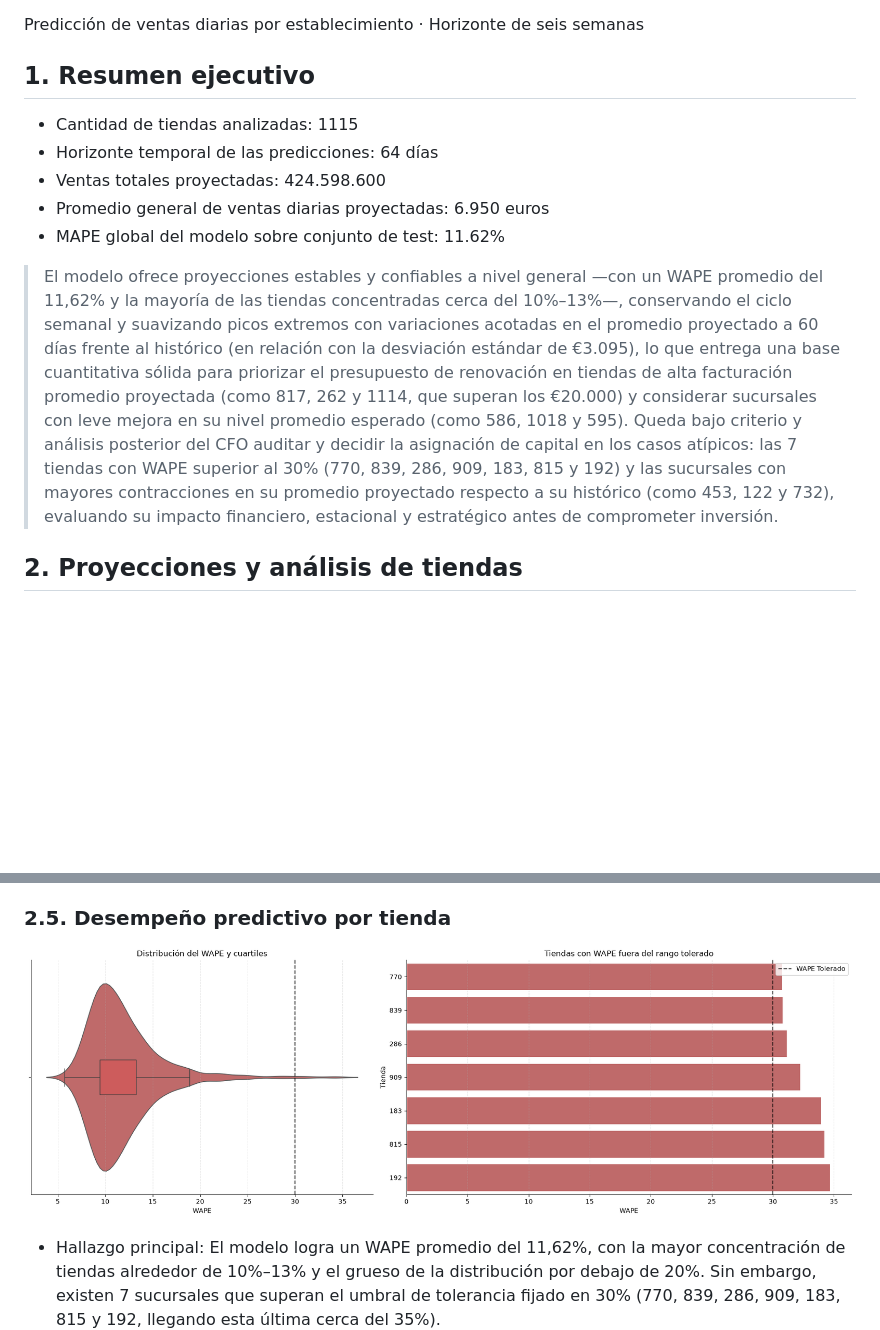
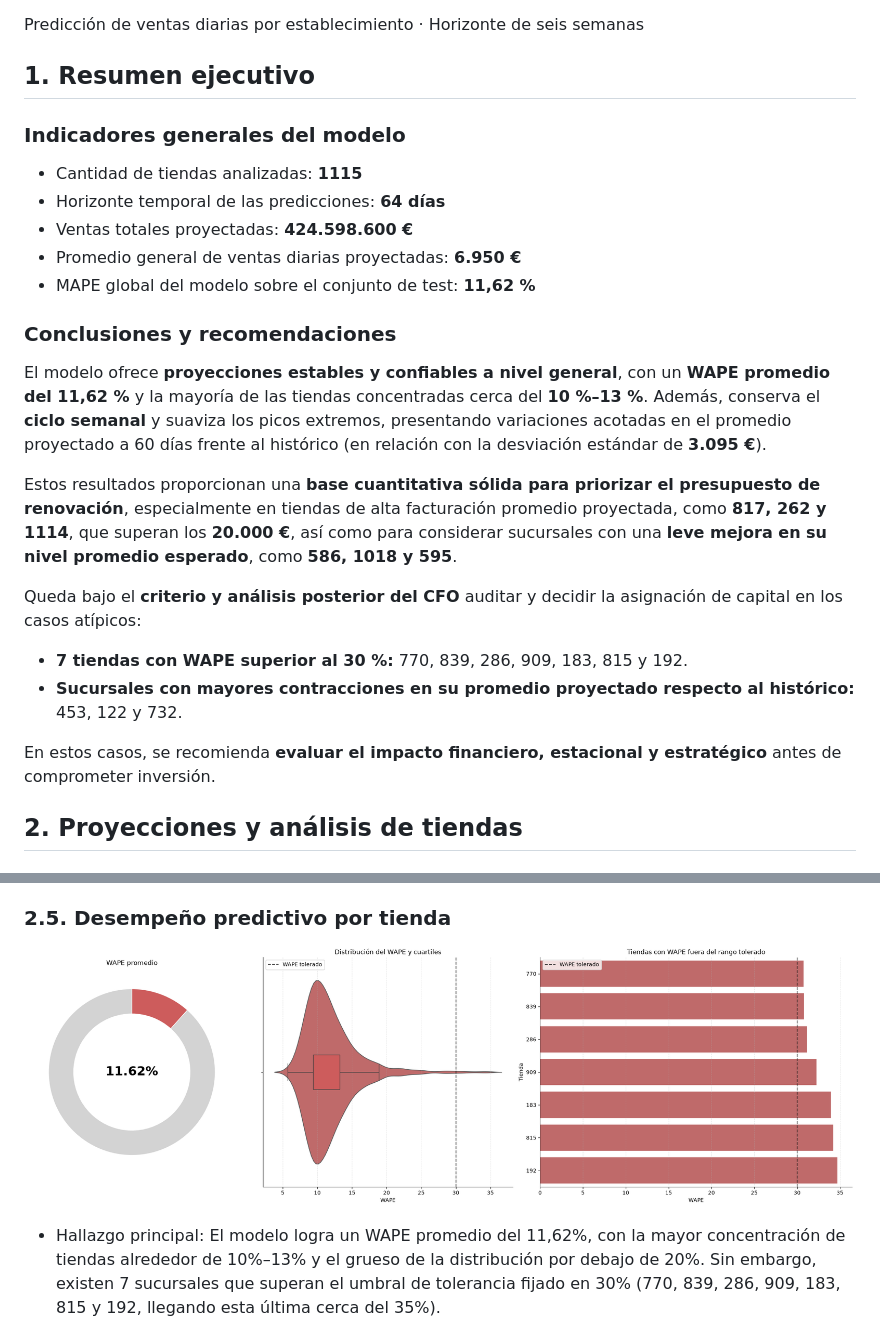
Before and after one commit to ianCristianAriel/2026-forecasting-ventas, a Markdown page: deliverables/Rossmann_Sales_Forecasting_Executive_Report.md, 2 parts joined by grey strips. Drawn GitHub-style; pictures changed too: deliverables/Grafico_de_puntos_Grafico_de_caja__Desempeño_predictivo_por_tienda.png; blank space fills up the shorter version.

Commit message:
Upgrade report with small changes to improve comprension and facalize atention of the objetive hypothetical CFO from Rossman.

```diff
--- a/deliverables/Rossmann_Sales_Forecasting_Executive_Report.md
+++ b/deliverables/Rossmann_Sales_Forecasting_Executive_Report.md
@@ -2,13 +2,27 @@
 Predicción de ventas diarias por establecimiento · Horizonte de seis semanas
 
 ## 1. Resumen ejecutivo
-- Cantidad de tiendas analizadas: 1115
-- Horizonte temporal de las predicciones: 64 días
-- Ventas totales proyectadas: 424.598.600
-- Promedio general de ventas diarias proyectadas: 6.950 euros
-- MAPE global del modelo sobre conjunto de test: 11.62%
 
-> El modelo ofrece proyecciones estables y confiables a nivel general —con un WAPE promedio del 11,62% y la mayoría de las tiendas concentradas cerca del 10%–13%—, conservando el ciclo semanal y suavizando picos extremos con variaciones acotadas en el promedio proyectado a 60 días frente al histórico (en relación con la desviación estándar de €3.095), lo que entrega una base cuantitativa sólida para priorizar el presupuesto de renovación en tiendas de alta facturación promedio proyectada (como 817, 262 y 1114, que superan los €20.000) y considerar sucursales con leve mejora en su nivel promedio esperado (como 586, 1018 y 595). Queda bajo criterio y análisis posterior del CFO auditar y decidir la asignación de capital en los casos atípicos: las 7 tiendas con WAPE superior al 30% (770, 839, 286, 909, 183, 815 y 192) y las sucursales con mayores contracciones en su promedio proyectado respecto a su histórico (como 453, 122 y 732), evaluando su impacto financiero, estacional y estratégico antes de comprometer inversión.
+### Indicadores generales del modelo
+
+- Cantidad de tiendas analizadas: **1115**
+- Horizonte temporal de las predicciones: **64 días**
+- Ventas totales proyectadas: **424.598.600 €**
+- Promedio general de ventas diarias proyectadas: **6.950 €**
+- MAPE global del modelo sobre el conjunto de test: **11,62 %**
+
+### Conclusiones y recomendaciones
+
+El modelo ofrece **proyecciones estables y confiables a nivel general**, con un **WAPE promedio del 11,62 %** y la mayoría de las tiendas concentradas cerca del **10 %–13 %**. Además, conserva el **ciclo semanal** y suaviza los picos extremos, presentando variaciones acotadas en el promedio proyectado a 60 días frente al histórico (en relación con la desviación estándar de **3.095 €**).
+
+Estos resultados proporcionan una **base cuantitativa sólida para priorizar el presupuesto de renovación**, especialmente en tiendas de alta facturación promedio proyectada, como **817, 262 y 1114**, que superan los **20.000 €**, así como para considerar sucursales con una **leve mejora en su nivel promedio esperado**, como **586, 1018 y 595**.
+
+Queda bajo el **criterio y análisis posterior del CFO** auditar y decidir la asignación de capital en los casos atípicos:
+
+- **7 tiendas con WAPE superior al 30 %:** 770, 839, 286, 909, 183, 815 y 192.
+- **Sucursales con mayores contracciones en su promedio proyectado respecto al histórico:** 453, 122 y 732.
+
+En estos casos, se recomienda **evaluar el impacto financiero, estacional y estratégico** antes de comprometer inversión.
 
 ## 2. Proyecciones y análisis de tiendas
 
```
Also changed, not shown: 3 other files.
